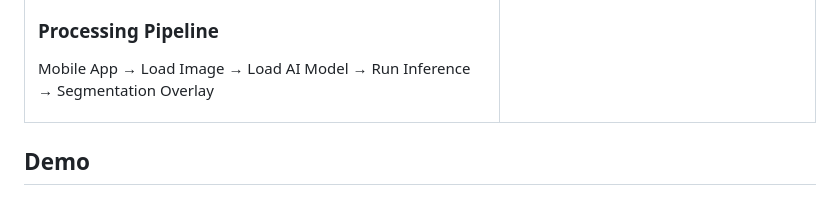
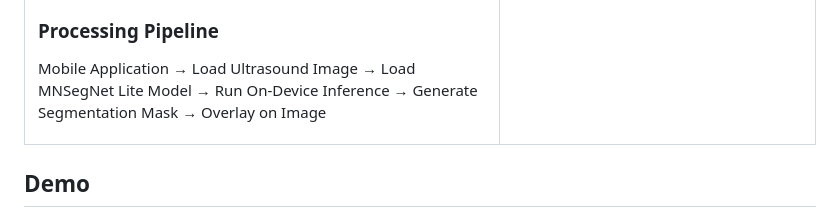
Before and after one commit to venkateshvaddadi/MNSeg-Net, a Markdown page: README.md, the part around the change. Rendered like a GitHub page.

Commit message:
Revise processing pipeline in README
Updated processing pipeline description for clarity.

```diff
--- a/README.md
+++ b/README.md
@@ -62,8 +62,7 @@ During inference, the application displays:
 - Inference time
 
 ### Processing Pipeline
-Mobile App → Load Image → Load AI Model → Run Inference → Segmentation Overlay
-
+Mobile Application → Load Ultrasound Image → Load MNSegNet Lite Model → Run On-Device Inference → Generate Segmentation Mask → Overlay on Image
 </td>
 
 <td width="40%" align="center">
```
